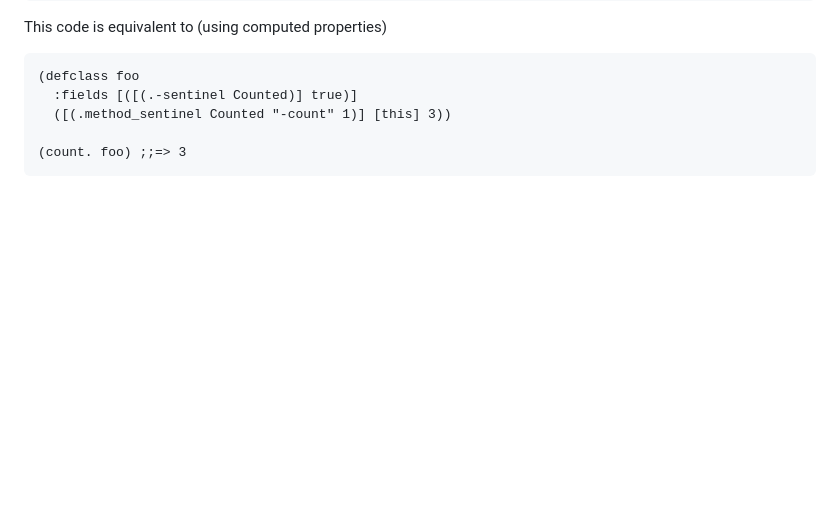
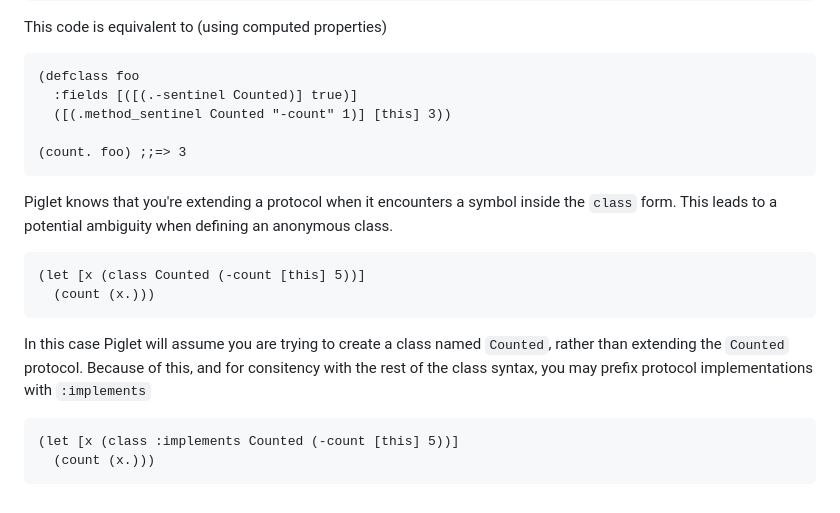
Before and after one commit to piglet-lang/piglet, a Markdown page: doc/class_syntax.md, the part around the change printed below. Rendered like a GitHub page; blank space fills up the shorter version.

Commit message:
Document :implements

````diff
--- a/doc/class_syntax.md
+++ b/doc/class_syntax.md
@@ -217,3 +216,22 @@ This code is equivalent to (using computed properties)
 
 (count. foo) ;;=> 3
 ```
+
+Piglet knows that you're extending a protocol when it encounters a symbol inside
+the `class` form. This leads to a potential ambiguity when defining an anonymous
+class.
+
+```lisp
+(let [x (class Counted (-count [this] 5))]
+  (count (x.)))
+```
+
+In this case Piglet will assume you are trying to create a class named
+`Counted`, rather than extending the `Counted` protocol. Because of this, and
+for consitency with the rest of the class syntax, you may prefix protocol
+implementations with `:implements`
+
+```lisp
+(let [x (class :implements Counted (-count [this] 5))]
+  (count (x.)))
+```
````
Also changed, not shown: other parts of doc/class_syntax.md (+0 -1 lines).
